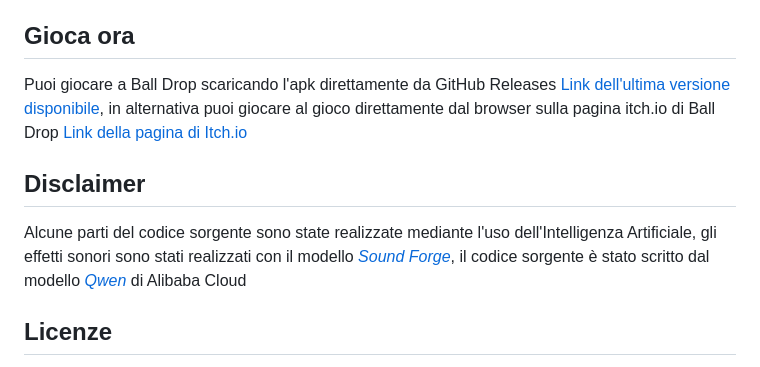
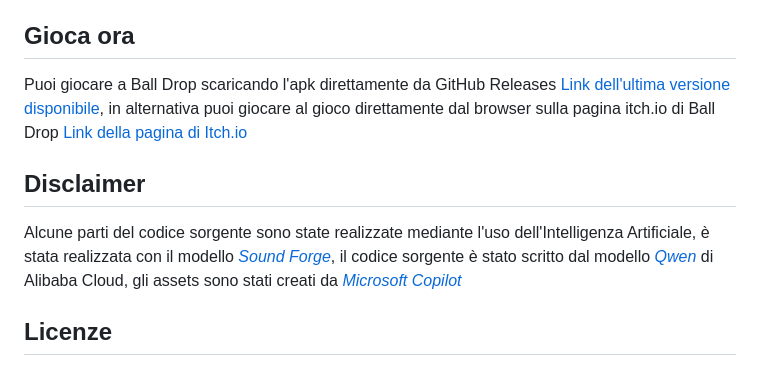
Before and after one commit to Mirko-linux/Ball-Drop, a Markdown page: README.md, the part around one of its changes. Rendered like a GitHub page.

```diff
--- a/README.md
+++ b/README.md
@@ -78,7 +78,7 @@ Puoi giocare a Ball Drop scaricando l'apk direttamente da GitHub Releases [Link
 
 ## Disclaimer
 
-Alcune parti del codice sorgente sono state realizzate mediante l'uso dell'Intelligenza Artificiale, gli effetti sonori sono stati realizzati con il modello [_Sound Forge_](huggingface.co/spaces/mirkodonato08/arcadiaai-soundforge), il codice sorgente è stato scritto dal modello [_Qwen_](https://chat.qwen.ai/) di Alibaba Cloud
+Alcune parti del codice sorgente sono state realizzate mediante l'uso dell'Intelligenza Artificiale, è stata realizzata con il modello [_Sound Forge_](huggingface.co/spaces/mirkodonato08/arcadiaai-soundforge), il codice sorgente è stato scritto dal modello [_Qwen_](https://chat.qwen.ai/) di Alibaba Cloud, gli assets sono stati creati da [_Microsoft Copilot_](https://copilot.microsoft.com/)
 
 ## Licenze
 Il codice sorgente di Ball Drop è rilasciato sotto la [Licenza MIT](./LICENSE), tutti gli assets usati e la colonna sonora sono rilasciati sotto la licenza [CC BY 4.0](./LICENSE-CC-BY) eccetto i badge dei vari store i cui diritti rimangono a loro
```
Also changed, not shown: other parts of README.md (+1 -1 lines).
